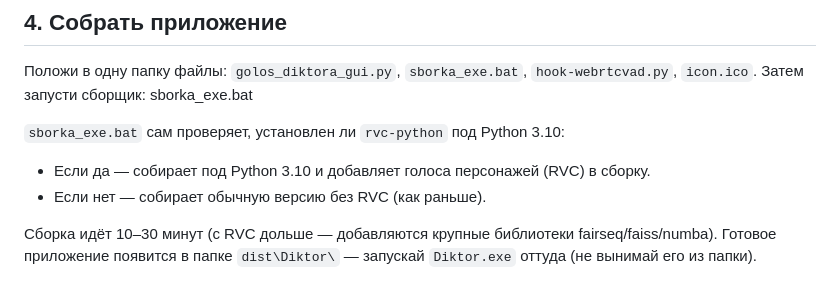
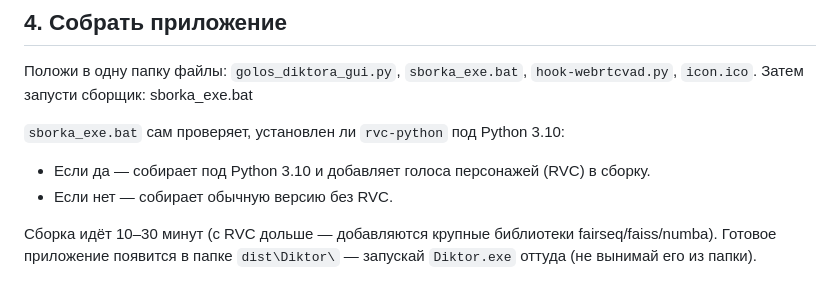
Before and after one commit to yotsug8/dictor-voice, a Markdown page: BUILD.md, the part around the change. Drawn GitHub-style.

```diff
--- a/BUILD.md
+++ b/BUILD.md
@@ -58,7 +58,7 @@ sborka_exe.bat
 
 `sborka_exe.bat` сам проверяет, установлен ли `rvc-python` под Python 3.10:
 - Если да — собирает под Python 3.10 и добавляет голоса персонажей (RVC) в сборку.
-- Если нет — собирает обычную версию без RVC (как раньше).
+- Если нет — собирает обычную версию без RVC.
 
 Сборка идёт 10–30 минут (с RVC дольше — добавляются крупные библиотеки fairseq/faiss/numba).
 Готовое приложение появится в папке `dist\Diktor\` — запускай `Diktor.exe` оттуда (не вынимай его из папки).
```
